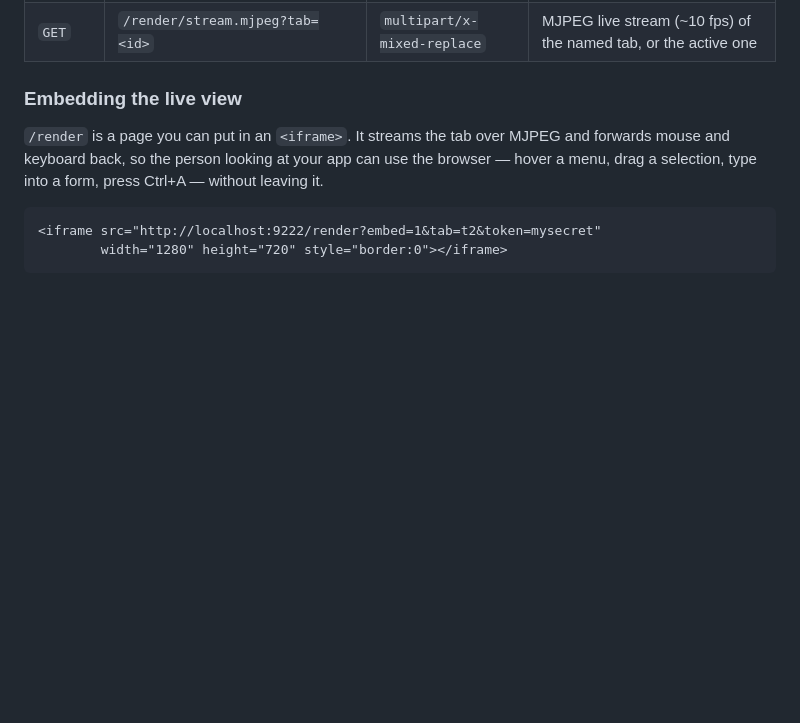
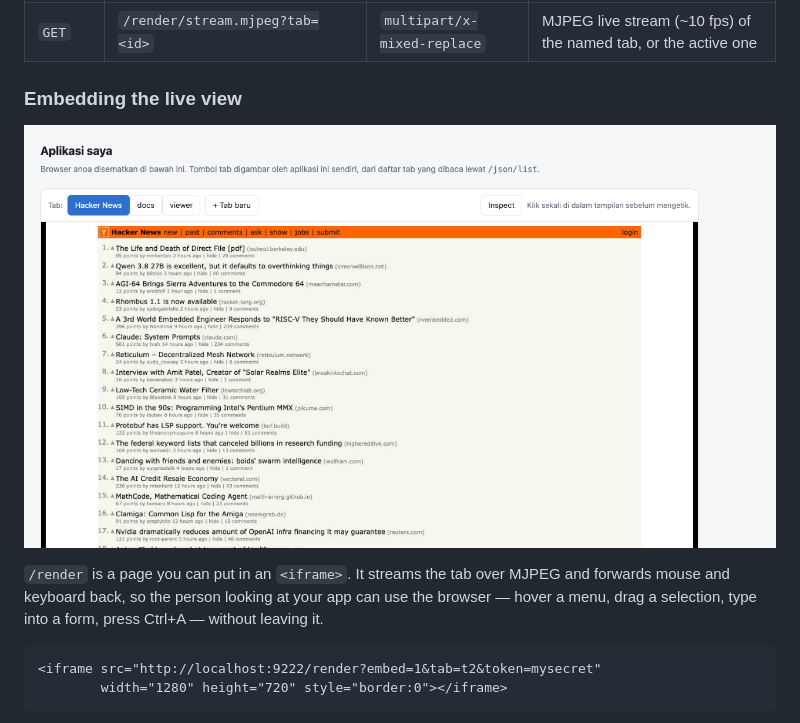
Before and after one commit to anak10thn/anoa-browser, a Markdown page: README.md, the part around the change. Drawn GitHub-style; pictures changed too: docs/images/live-view-embedded.png (added); blank space fills up the shorter version.

Commit message:
docs: screenshots of the live view (#20)
Three captures of v0.11.0 as it actually runs — the viewer with its tab bar and
Inspect button, the same view embedded in a host app that draws its own tabs,
and Chromium DevTools attached to the streamed page. Referenced from the README
and from the v0.11.0 release notes, which need an immutable path rather than a
branch tip.

```diff
--- a/README.md
+++ b/README.md
@@ -491,6 +491,8 @@ All endpoints share the same `--auth-token` auth as the CDP endpoints: pass the
 
 ### Embedding the live view
 
+![The live view embedded in another app](docs/images/live-view-embedded.png)
+
 `/render` is a page you can put in an `<iframe>`. It streams the tab over MJPEG
 and forwards mouse and keyboard back, so the person looking at your app can use
 the browser — hover a menu, drag a selection, type into a form, press Ctrl+A —
```
Also changed, not shown: docs/images/live-view-devtools.png (added), docs/images/live-view.png (added).
